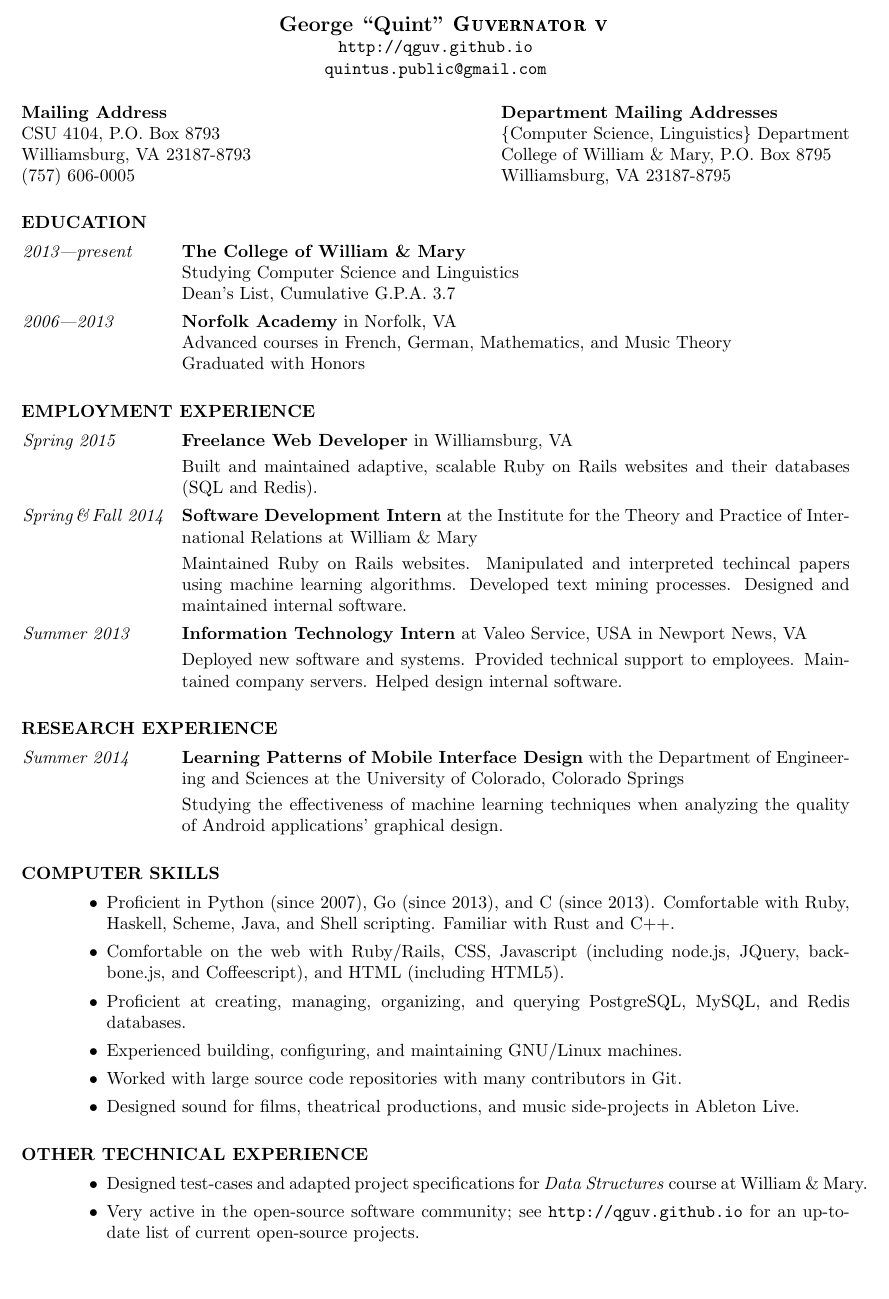
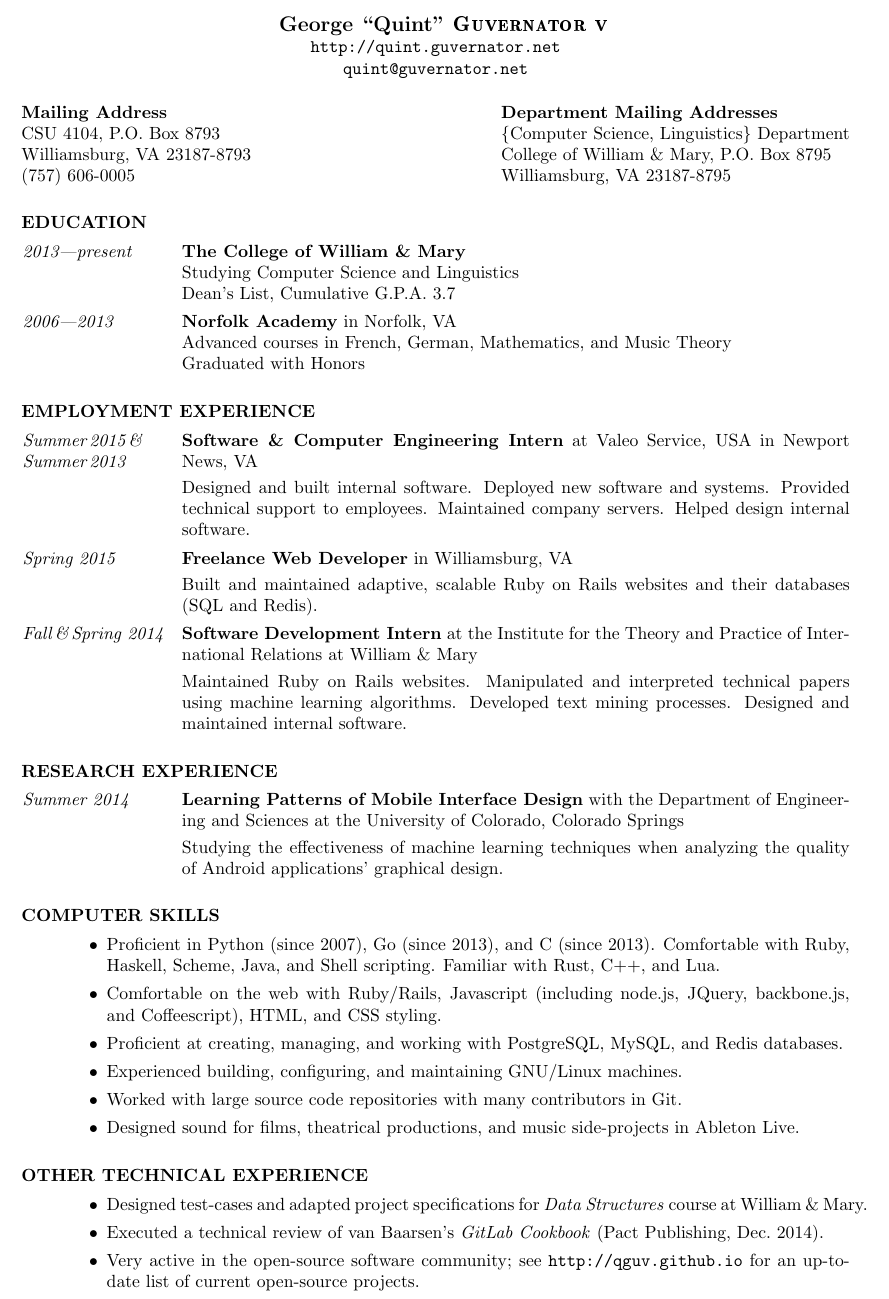
Before and after one commit to qguv/resume, a LaTeX CV (resume.tex): part of the page, cut so that both start at the same text, the shorter picture padded with empty space. Compiled offline with pdfLaTeX.

Commit message:
update web and email links

```diff
--- a/resume.tex
+++ b/resume.tex
@@ -19,8 +19,8 @@
 
 \name{
 \centerline{George ``Quint'' \textsc{Guvernator v}}
-    \\ \centerline{\url{http://qguv.github.io}}
-    \\ \centerline{\url{quintus.public@gmail.com}}
+    \\ \centerline{\url{http://quint.guvernator.net}}
+    \\ \centerline{\url{quint@guvernator.net}}
     \\[12pt] % adds a blank line after name
 }
 
@@ -53,35 +53,36 @@
 \section{EMPLOYMENT EXPERIENCE}
 \vspace{5mm}
 \begin{itemize}[font=\itshape,align=parleft,labelwidth=3cm,leftmargin=2cm]
+    \item[Summer\,2015\,\& Summer\,2013]
+        \textbf{Software \& Computer Engineering Intern}
+        at Valeo Service, USA
+        in Newport News, VA
+        \vspace{1mm} \\
+        Designed and built internal software.
+        Deployed new software and systems.
+        Provided technical support to employees.
+        Maintained company servers.
+        Helped design internal software.
     \item[Spring 2015]
         \textbf{Freelance Web Developer}
         in Williamsburg, VA
         \vspace{1mm} \\
         Built and maintained adaptive, scalable Ruby on Rails websites and their databases (SQL and Redis).
-    \item[Spring\,\&\,Fall 2014]
+    \item[Fall\,\&\,Spring 2014]
         \textbf{Software Development Intern}
         at the Institute for the Theory and Practice of International Relations
         at William \& Mary
         \vspace{1mm} \\
         Maintained Ruby on Rails websites.
-        Manipulated and interpreted techincal papers using machine learning algorithms.
+        Manipulated and interpreted technical papers using machine learning algorithms.
         Developed text mining processes.
         Designed and maintained internal software.
-    \item[Summer 2013]
-        \textbf{Information Technology Intern}
-        at Valeo Service, USA
-        in Newport News, VA
-        \vspace{1mm} \\
-        Deployed new software and systems.
-        Provided technical support to employees.
-        Maintained company servers.
-        Helped design internal software.
 \end{itemize}
 
 \section{RESEARCH EXPERIENCE}
 \vspace{5mm}
 %CV \begin{itemize}[font=\itshape,align=parleft,labelwidth=3cm,leftmargin=2cm]
-%CV     \item[Spring 2015\\(developing)]
+%CV     \item[Spring 2015\\(ongoing)]
 %CV         \textbf{Sensation and Perception through Augmented-Reality Audio}
 %CV         with the Small Hall Makerspace
 %CV         and the Physics department
@@ -121,9 +122,9 @@
 \section{COMPUTER SKILLS}
 \vspace{5mm}
 \begin{itemize}[leftmargin=5mm]
-\item Proficient in Python (since 2007), Go (since 2013), and C (since 2013). Comfortable with Ruby, Haskell, Scheme, Java, and Shell scripting. Familiar with Rust and C++.
-\item Comfortable on the web with Ruby/Rails, CSS, Javascript (including node.js, JQuery, backbone.js, and Coffeescript), and HTML (including HTML5).
-\item Proficient at creating, managing, organizing, and querying PostgreSQL, MySQL, and Redis databases.
+\item Proficient in Python (since 2007), Go (since 2013), and C (since 2013). Comfortable with Ruby, Haskell, Scheme, Java, and Shell scripting. Familiar with Rust, C++, and Lua.
+\item Comfortable on the web with Ruby/Rails, Javascript (including node.js, JQuery, backbone.js, and Coffeescript), HTML, and CSS styling.
+\item Proficient at creating, managing, and working with PostgreSQL, MySQL, and Redis databases.
 \item Experienced building, configuring, and maintaining GNU/Linux machines.
 \item Worked with large source code repositories with many contributors in Git.
 \item Designed sound for films, theatrical productions, and music side-projects in Ableton Live.
@@ -134,6 +135,7 @@
 \vspace{5mm}
 \begin{itemize}[leftmargin=5mm]
 \item Designed test-cases and adapted project specifications for \emph{Data Structures} course at William~\&~Mary.
+\item Executed a technical review of van Baarsen's \emph{GitLab Cookbook} (Pact Publishing, Dec.\ 2014).
 \item Very active in the open-source software community; see \url{http://qguv.github.io} for an up-to-date list of current open-source projects.
 \end{itemize}
 
```
Also changed, not shown: cv.pdf, resume.pdf.
